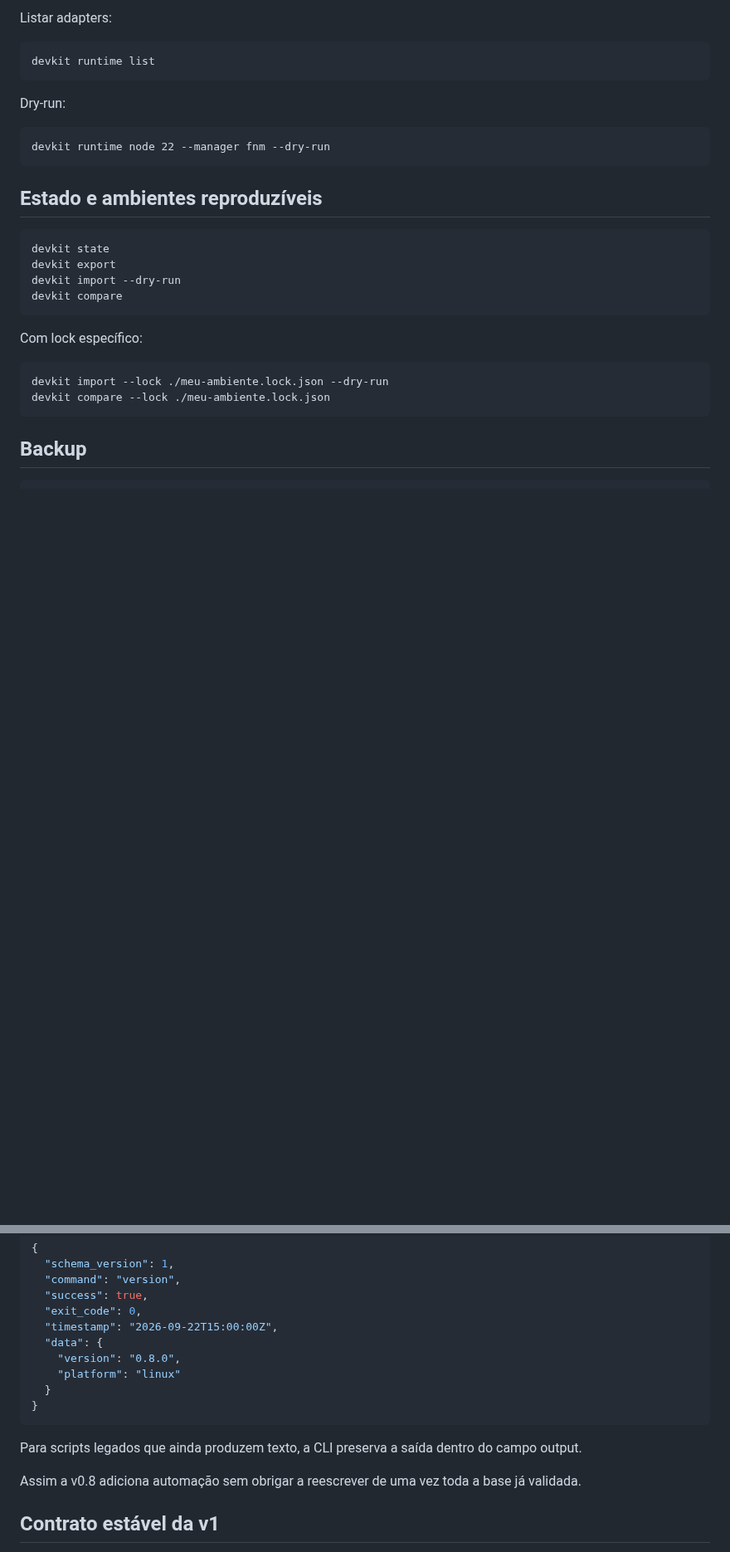
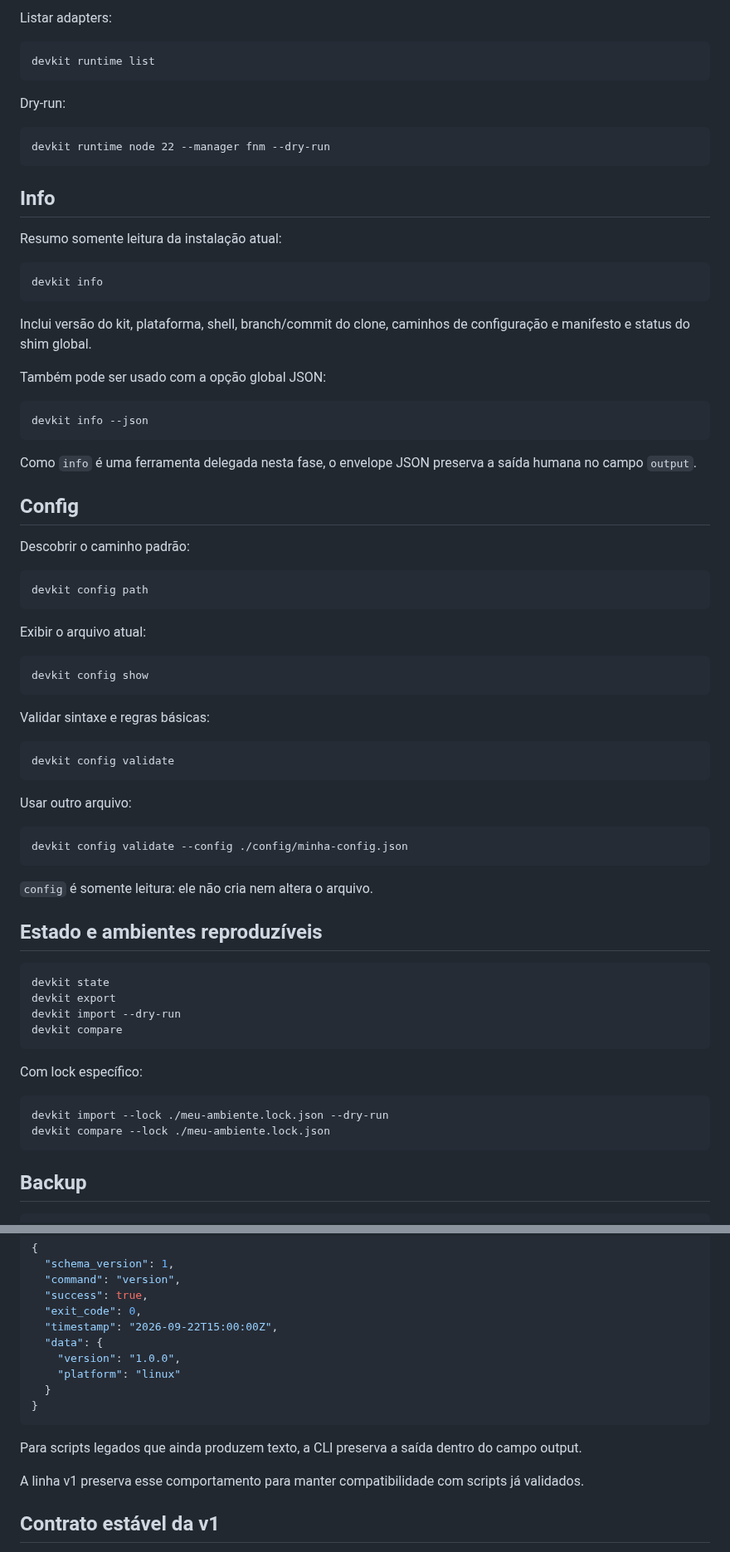
Before and after one commit to Ricar66/dev-environment-bootstrap, a Markdown page: docs/CLI.md, 2 parts joined by grey strips. Shown at 83% size. Drawn GitHub-style; blank space fills up the shorter version.

Commit message:
docs: documenta info, config e descoberta da CLI v1.1

```diff
--- a/docs/CLI.md
+++ b/docs/CLI.md
@@ -158,6 +160,52 @@ Dry-run:
 devkit runtime node 22 --manager fnm --dry-run
 ~~~
 
+## Info
+
+Resumo somente leitura da instalação atual:
+
+~~~text
+devkit info
+~~~
+
+Inclui versão do kit, plataforma, shell, branch/commit do clone, caminhos de configuração e manifesto e status do shim global.
+
+Também pode ser usado com a opção global JSON:
+
+~~~text
+devkit info --json
+~~~
+
+Como `info` é uma ferramenta delegada nesta fase, o envelope JSON preserva a saída humana no campo `output`.
+
+## Config
+
+Descobrir o caminho padrão:
+
+~~~text
+devkit config path
+~~~
+
+Exibir o arquivo atual:
+
+~~~text
+devkit config show
+~~~
+
+Validar sintaxe e regras básicas:
+
+~~~text
+devkit config validate
+~~~
+
+Usar outro arquivo:
+
+~~~text
+devkit config validate --config ./config/minha-config.json
+~~~
+
+`config` é somente leitura: ele não cria nem altera o arquivo.
+
 ## Estado e ambientes reproduzíveis
 
 ~~~text
@@ -221,7 +269,7 @@ Exemplo de envelope:
   "exit_code": 0,
   "timestamp": "2026-09-22T15:00:00Z",
   "data": {
-    "version": "0.8.0",
+    "version": "1.0.0",
     "platform": "linux"
   }
 }
@@ -229,7 +277,7 @@ Exemplo de envelope:
 
 Para scripts legados que ainda produzem texto, a CLI preserva a saída dentro do campo output.
 
-Assim a v0.8 adiciona automação sem obrigar a reescrever de uma vez toda a base já validada.
+A linha v1 preserva esse comportamento para manter compatibilidade com scripts já validados.
 
 ## Contrato estável da v1
 
```
Also changed, not shown: other parts of docs/CLI.md (+4 -2 lines).
